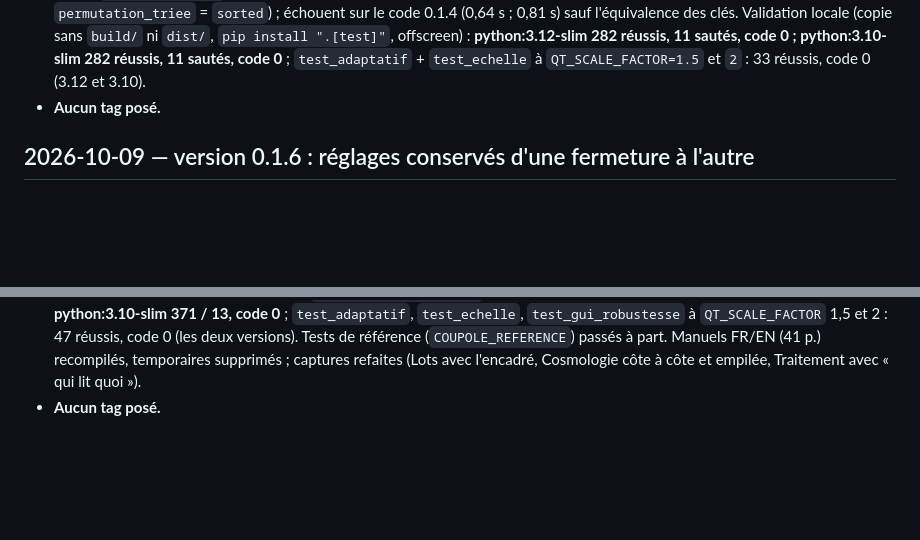
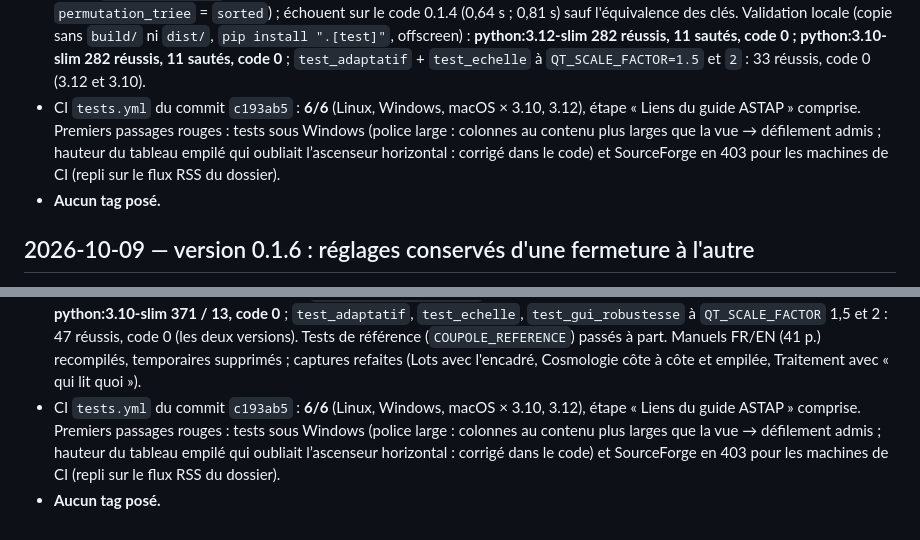
Before and after one commit to ARP273-ROSE/coupole, a Markdown page: PROGRESSION.md, 2 parts joined by grey strips. GitHub-like rendering; blank space fills up the shorter version.

Commit message:
PROGRESSION : CI 6/6 pour la 0.1.9

```diff
--- a/PROGRESSION.md
+++ b/PROGRESSION.md
@@ -327,6 +327,7 @@ dans `/srv/transfert/coupole_audit3/`.
   Validation locale (copie sans `build/` ni `dist/`, `pip install ".[test]"`, offscreen) : **python:3.12-slim 282
   réussis, 11 sautés, code 0 ; python:3.10-slim 282 réussis, 11 sautés, code 0** ; `test_adaptatif` + `test_echelle`
   à `QT_SCALE_FACTOR=1.5` et `2` : 33 réussis, code 0 (3.12 et 3.10).
+- CI `tests.yml` du commit `c193ab5` : **6/6** (Linux, Windows, macOS × 3.10, 3.12), étape « Liens du guide ASTAP » comprise. Premiers passages rouges : tests sous Windows (police large : colonnes au contenu plus larges que la vue → défilement admis ; hauteur du tableau empilé qui oubliait l’ascenseur horizontal : corrigé dans le code) et SourceForge en 403 pour les machines de CI (repli sur le flux RSS du dossier).
 - **Aucun tag posé.**
 
 ## 2026-10-09 — version 0.1.6 : réglages conservés d'une fermeture à l'autre
@@ -498,4 +499,5 @@ mesures : `docs/AUDIT2_2026-10.md` § 9.
   à `QT_SCALE_FACTOR` 1,5 et 2 : 47 réussis, code 0 (les deux versions). Tests de référence (`COUPOLE_REFERENCE`)
   passés à part. Manuels FR/EN (41 p.) recompilés, temporaires supprimés ; captures refaites (Lots avec l'encadré,
   Cosmologie côte à côte et empilée, Traitement avec « qui lit quoi »).
+- CI `tests.yml` du commit `c193ab5` : **6/6** (Linux, Windows, macOS × 3.10, 3.12), étape « Liens du guide ASTAP » comprise. Premiers passages rouges : tests sous Windows (police large : colonnes au contenu plus larges que la vue → défilement admis ; hauteur du tableau empilé qui oubliait l’ascenseur horizontal : corrigé dans le code) et SourceForge en 403 pour les machines de CI (repli sur le flux RSS du dossier).
 - **Aucun tag posé.**
```
